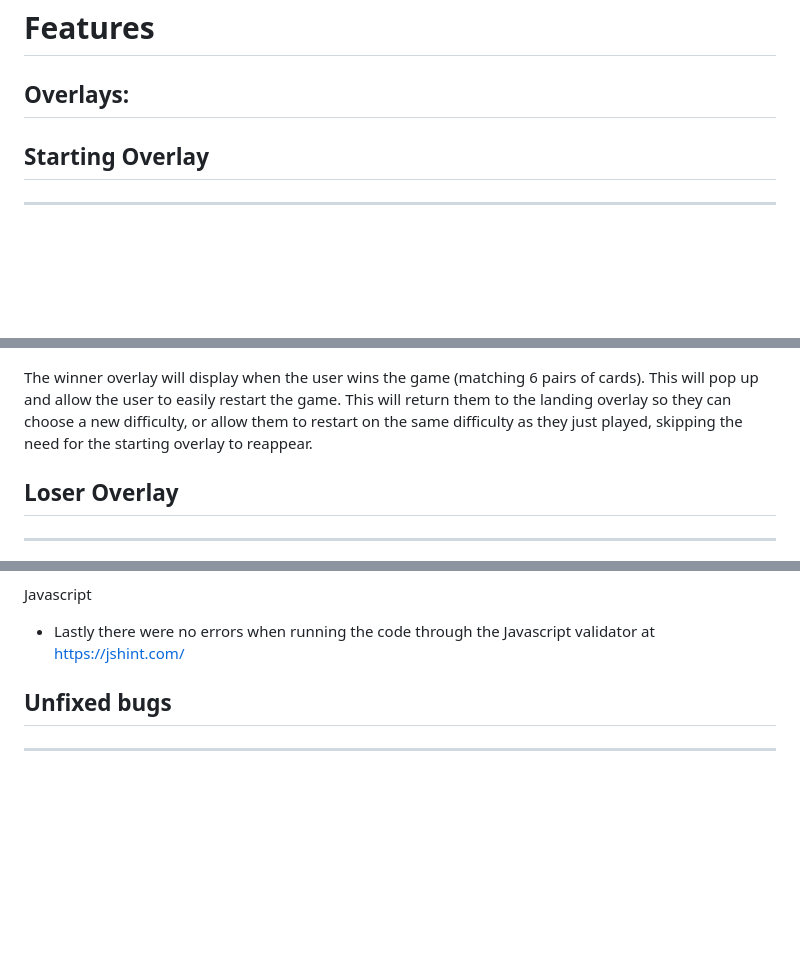
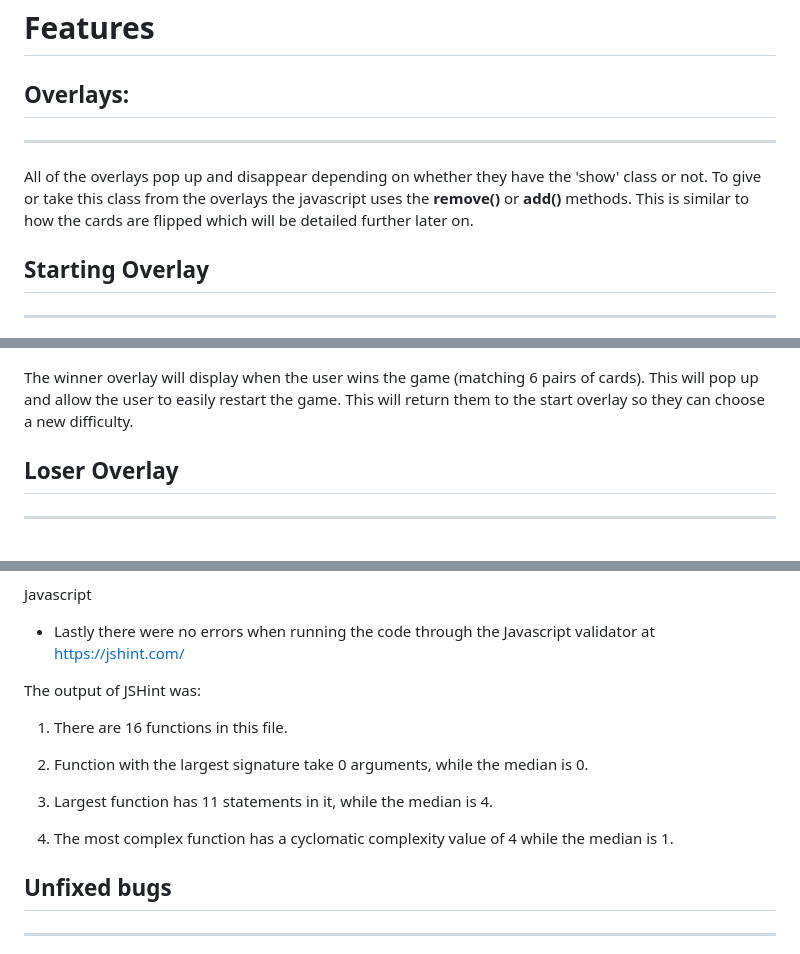
Before and after one commit to DanB1998/CardMatchingGame, a Markdown page: README.md, 3 parts joined by grey strips. GitHub-like rendering; blank space fills up the shorter version.

```diff
--- a/README.md
+++ b/README.md
@@ -21,6 +21,9 @@ As the developer I wanted to make it as fun and as interesting as possible whils
 # Features
 
 ## Overlays:
+<hr>
+
+All of the overlays pop up and disappear depending on whether they have the 'show' class or not. To give or take this class from the overlays the javascript uses the **remove()** or **add()** methods. This is similar to how the cards are flipped which will be detailed further later on.
 
 ## Starting Overlay
 <hr>
@@ -34,7 +37,7 @@ The starting overlay is what the user will land on after entering the game. This
 
 ![Win Overlay](/assets/images/winoverlay.png)
 
-The winner overlay will display when the user wins the game (matching 6 pairs of cards). This will pop up and allow the user to easily restart the game. This will return them to the landing overlay so they can choose a new difficulty, or allow them to restart on the same difficulty as they just played, skipping the need for the starting overlay to reappear.
+The winner overlay will display when the user wins the game (matching 6 pairs of cards). This will pop up and allow the user to easily restart the game. This will return them to the start overlay so they can choose a new difficulty.
 
 ## Loser Overlay
 <hr>
@@ -189,6 +208,16 @@ CSS
 Javascript
 
 *  Lastly there were no errors when running the code through the Javascript validator at https://jshint.com/
+
+The output of JSHint was:
+
+1. There are 16 functions in this file.
+
+2. Function with the largest signature take 0 arguments, while the median is 0.
+
+3. Largest function has 11 statements in it, while the median is 4.
+
+4. The most complex function has a cyclomatic complexity value of 4 while the median is 1.
 
 ## Unfixed bugs
 <hr>
```
Also changed, not shown: other parts of README.md (+24 -8 lines), assets/images/mobilegameover.png (added), assets/images/timeandmatch.png (added), 1 other file.
